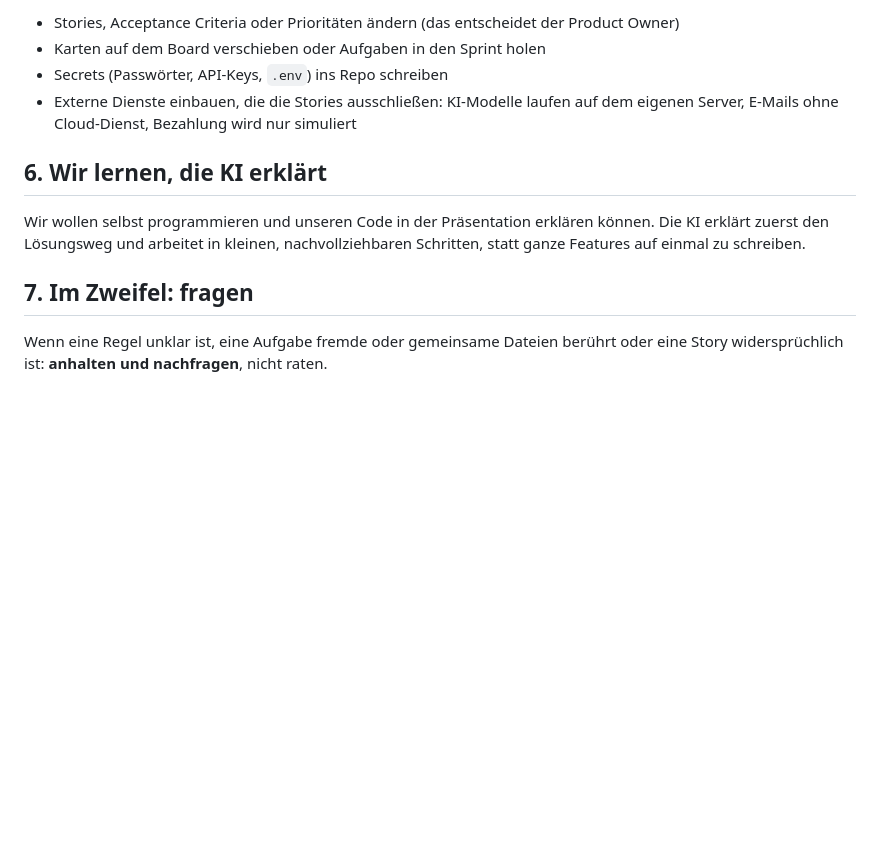
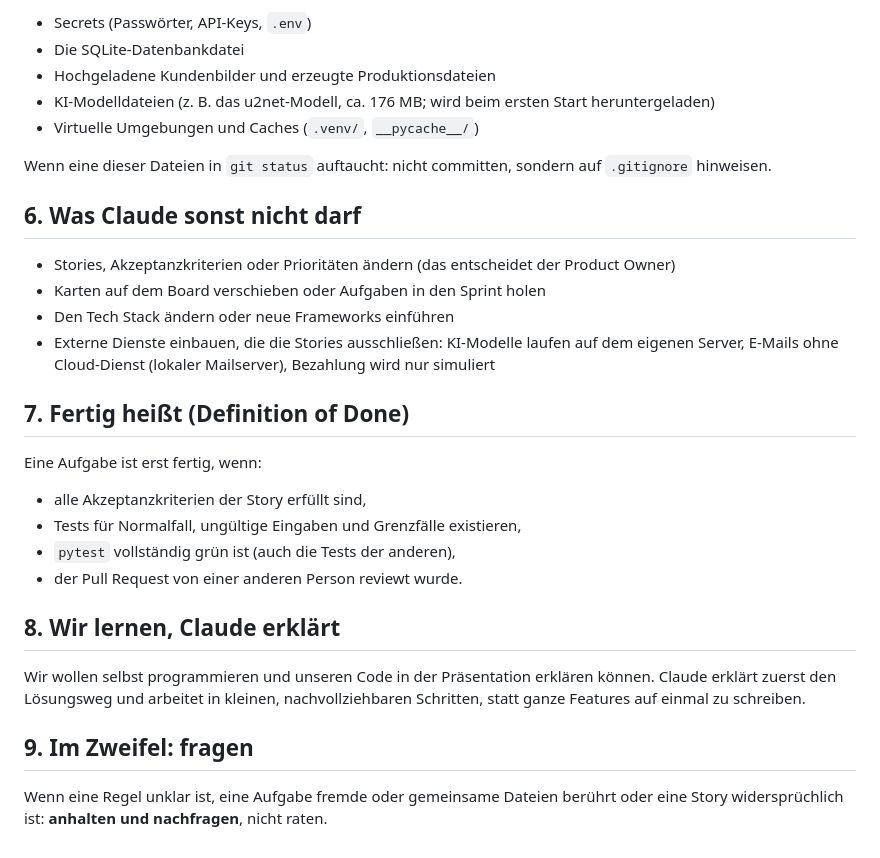
Before and after one commit to marioldnr/Abschlussprojekt-Laserflow, a Markdown page: CLAUDE.md, the part around one of its changes. GitHub-like rendering; blank space fills up the shorter version.

```diff
--- a/CLAUDE.md
+++ b/CLAUDE.md
@@ -52,13 +58,32 @@ Manche Dateien betreffen alle. Diese änderst du **nur, wenn das Teammitglied au
 
-- Stories, Acceptance Criteria oder Prioritäten ändern (das entscheidet der Product Owner)
+- Secrets (Passwörter, API-Keys, `.env`)
+- Die SQLite-Datenbankdatei
+- Hochgeladene Kundenbilder und erzeugte Produktionsdateien
+- KI-Modelldateien (z. B. das u2net-Modell, ca. 176 MB; wird beim ersten Start heruntergeladen)
+- Virtuelle Umgebungen und Caches (`.venv/`, `__pycache__/`)
+
+Wenn eine dieser Dateien in `git status` auftaucht: nicht committen, sondern auf `.gitignore` hinweisen.
+
+## 6. Was Claude sonst nicht darf
+
+- Stories, Akzeptanzkriterien oder Prioritäten ändern (das entscheidet der Product Owner)
 - Karten auf dem Board verschieben oder Aufgaben in den Sprint holen
-- Secrets (Passwörter, API-Keys, `.env`) ins Repo schreiben
-- Externe Dienste einbauen, die die Stories ausschließen: KI-Modelle laufen auf dem eigenen Server, E-Mails ohne Cloud-Dienst, Bezahlung wird nur simuliert
+- Den Tech Stack ändern oder neue Frameworks einführen
+- Externe Dienste einbauen, die die Stories ausschließen: KI-Modelle laufen auf dem eigenen Server, E-Mails ohne Cloud-Dienst (lokaler Mailserver), Bezahlung wird nur simuliert
 
-## 6. Wir lernen, die KI erklärt
+## 7. Fertig heißt (Definition of Done)
 
-Wir wollen selbst programmieren und unseren Code in der Präsentation erklären können. Die KI erklärt zuerst den Lösungsweg und arbeitet in kleinen, nachvollziehbaren Schritten, statt ganze Features auf einmal zu schreiben.
+Eine Aufgabe ist erst fertig, wenn:
 
-## 7. Im Zweifel: fragen
+- alle Akzeptanzkriterien der Story erfüllt sind,
+- Tests für Normalfall, ungültige Eingaben und Grenzfälle existieren,
+- `pytest` vollständig grün ist (auch die Tests der anderen),
+- der Pull Request von einer anderen Person reviewt wurde.
+
+## 8. Wir lernen, Claude erklärt
+
+Wir wollen selbst programmieren und unseren Code in der Präsentation erklären können. Claude erklärt zuerst den Lösungsweg und arbeitet in kleinen, nachvollziehbaren Schritten, statt ganze Features auf einmal zu schreiben.
+
+## 9. Im Zweifel: fragen
 
 Wenn eine Regel unklar ist, eine Aufgabe fremde oder gemeinsame Dateien berührt oder eine Story widersprüchlich ist: **anhalten und nachfragen**, nicht raten.
```
Also changed, not shown: other parts of CLAUDE.md (+24 -18 lines), docs/PROJEKT-BRAIN.md (+2 -1 lines).
